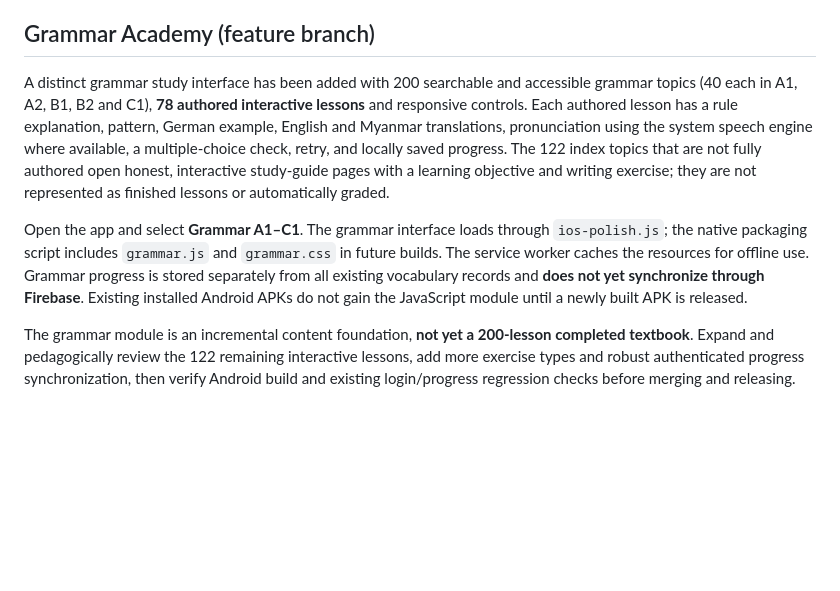
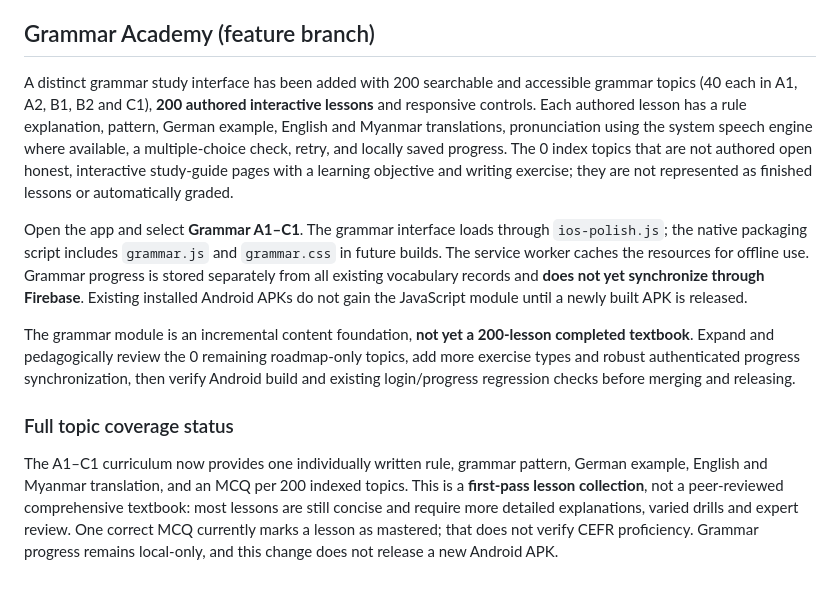
Before and after one commit to Eric9435/wortweg-370, a Markdown page: README.md, the part around the change. Drawn GitHub-style; blank space fills up the shorter version.

Commit message:
Report 200 interactive lessons and curriculum limitations accurately

```diff
--- a/README.md
+++ b/README.md
@@ -108,8 +108,12 @@ If the public lesson hosting URL changes during a future repository-privacy migr
 
 ## Grammar Academy (feature branch)
 
-A distinct grammar study interface has been added with 200 searchable and accessible grammar topics (40 each in A1, A2, B1, B2 and C1), **78 authored interactive lessons** and responsive controls. Each authored lesson has a rule explanation, pattern, German example, English and Myanmar translations, pronunciation using the system speech engine where available, a multiple-choice check, retry, and locally saved progress. The 122 index topics that are not fully authored open honest, interactive study-guide pages with a learning objective and writing exercise; they are not represented as finished lessons or automatically graded.
+A distinct grammar study interface has been added with 200 searchable and accessible grammar topics (40 each in A1, A2, B1, B2 and C1), **200 authored interactive lessons** and responsive controls. Each authored lesson has a rule explanation, pattern, German example, English and Myanmar translations, pronunciation using the system speech engine where available, a multiple-choice check, retry, and locally saved progress. The 0 index topics that are not authored open honest, interactive study-guide pages with a learning objective and writing exercise; they are not represented as finished lessons or automatically graded.
 
 Open the app and select **Grammar A1–C1**. The grammar interface loads through `ios-polish.js`; the native packaging script includes `grammar.js` and `grammar.css` in future builds. The service worker caches the resources for offline use. Grammar progress is stored separately from all existing vocabulary records and **does not yet synchronize through Firebase**. Existing installed Android APKs do not gain the JavaScript module until a newly built APK is released.
 
-The grammar module is an incremental content foundation, **not yet a 200-lesson completed textbook**. Expand and pedagogically review the 122 remaining interactive lessons, add more exercise types and robust authenticated progress synchronization, then verify Android build and existing login/progress regression checks before merging and releasing.
+The grammar module is an incremental content foundation, **not yet a 200-lesson completed textbook**. Expand and pedagogically review the 0 remaining roadmap-only topics, add more exercise types and robust authenticated progress synchronization, then verify Android build and existing login/progress regression checks before merging and releasing.
+
+### Full topic coverage status
+
+The A1–C1 curriculum now provides one individually written rule, grammar pattern, German example, English and Myanmar translation, and an MCQ per 200 indexed topics. This is a **first-pass lesson collection**, not a peer-reviewed comprehensive textbook: most lessons are still concise and require more detailed explanations, varied drills and expert review. One correct MCQ currently marks a lesson as mastered; that does not verify CEFR proficiency. Grammar progress remains local-only, and this change does not release a new Android APK.
```
